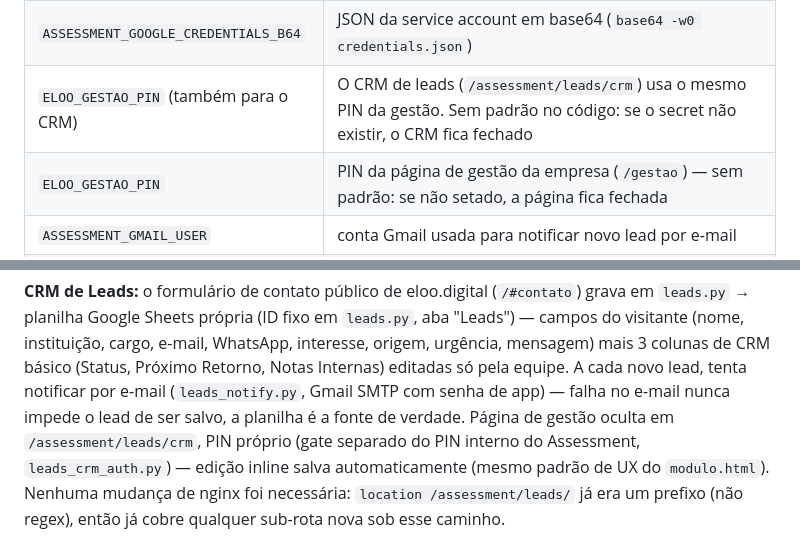
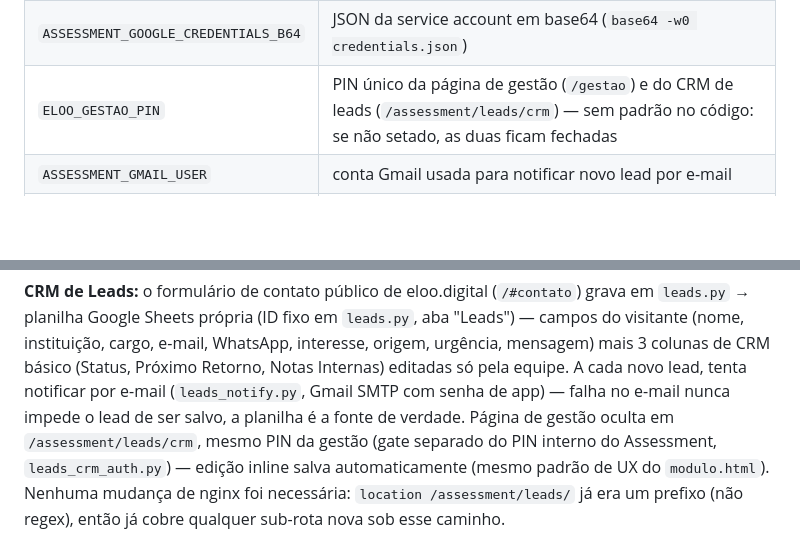
Before and after one commit to ricardobianchini-me/eloo_digital, a Markdown page: assessti-forms/README.md, 2 parts joined by grey strips. Drawn GitHub-style; blank space fills up the shorter version.

Commit message:
README: uma linha só para o ELOO_GESTAO_PIN (gestão + CRM)
Co-Authored-By: Claude Opus 5.5 <noreply@anthropic.com>

```diff
--- a/assessti-forms/README.md
+++ b/assessti-forms/README.md
@@ -76,8 +76,7 @@ GitHub (fixos, não crescem por cliente):
 | `ASSESSMENT_SECRET_KEY` | chave dos tokens de todos os clientes/módulos (trocar invalida TODOS os links de TODOS os clientes de uma vez) |
 | `ASSESSMENT_INTERNAL_PIN` | PIN da tela de login interna (`/responder/entrar`), compartilhado entre clientes |
 | `ASSESSMENT_GOOGLE_CREDENTIALS_B64` | JSON da service account em base64 (`base64 -w0 credentials.json`) |
-| `ELOO_GESTAO_PIN` (também para o CRM) | O CRM de leads (`/assessment/leads/crm`) usa o mesmo PIN da gestão. Sem padrão no código: se o secret não existir, o CRM fica fechado |
-| `ELOO_GESTAO_PIN` | PIN da página de gestão da empresa (`/gestao`) — sem padrão: se não setado, a página fica fechada |
+| `ELOO_GESTAO_PIN` | PIN único da página de gestão (`/gestao`) e do CRM de leads (`/assessment/leads/crm`) — sem padrão no código: se não setado, as duas ficam fechadas |
 | `ASSESSMENT_GMAIL_USER` | conta Gmail usada para notificar novo lead por e-mail |
 | `ASSESSMENT_GMAIL_APP_PASSWORD` | senha de app do Gmail acima (myaccount.google.com/apppasswords — exige verificação em 2 etapas na conta) |
 | `ASSESSMENT_LEADS_NOTIFY_EMAIL` | pra onde a notificação vai — se vazio, usa o próprio `ASSESSMENT_GMAIL_USER` |
@@ -90,7 +89,7 @@ colunas de CRM básico (Status, Próximo Retorno, Notas Internas) editadas
 só pela equipe. A cada novo lead, tenta notificar por e-mail
 (`leads_notify.py`, Gmail SMTP com senha de app) — falha no e-mail nunca
 impede o lead de ser salvo, a planilha é a fonte de verdade. Página de
-gestão oculta em `/assessment/leads/crm`, PIN próprio (gate separado do
+gestão oculta em `/assessment/leads/crm`, mesmo PIN da gestão (gate separado do
 PIN interno do Assessment, `leads_crm_auth.py`) — edição inline salva
 automaticamente (mesmo padrão de UX do `modulo.html`). Nenhuma mudança de
 nginx foi necessária: `location /assessment/leads/` já era um prefixo
```
